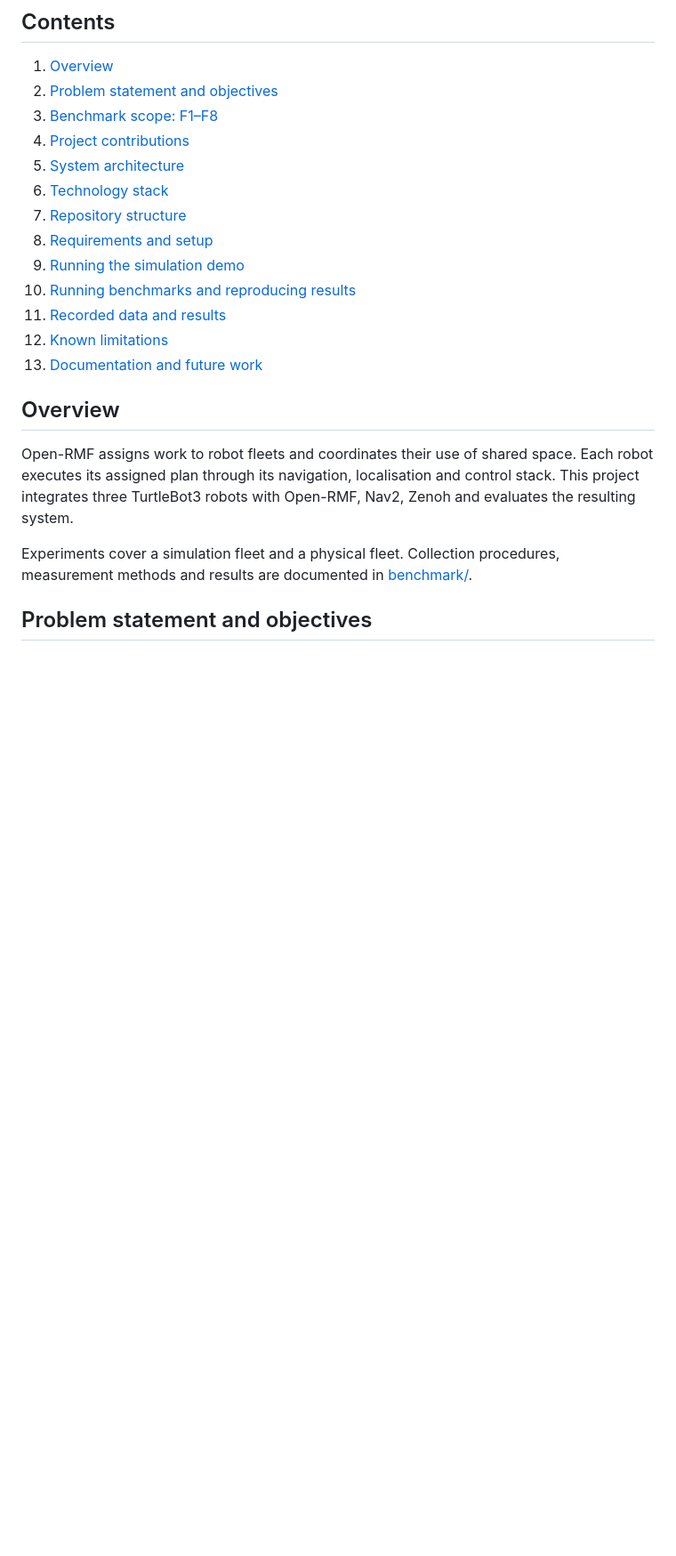
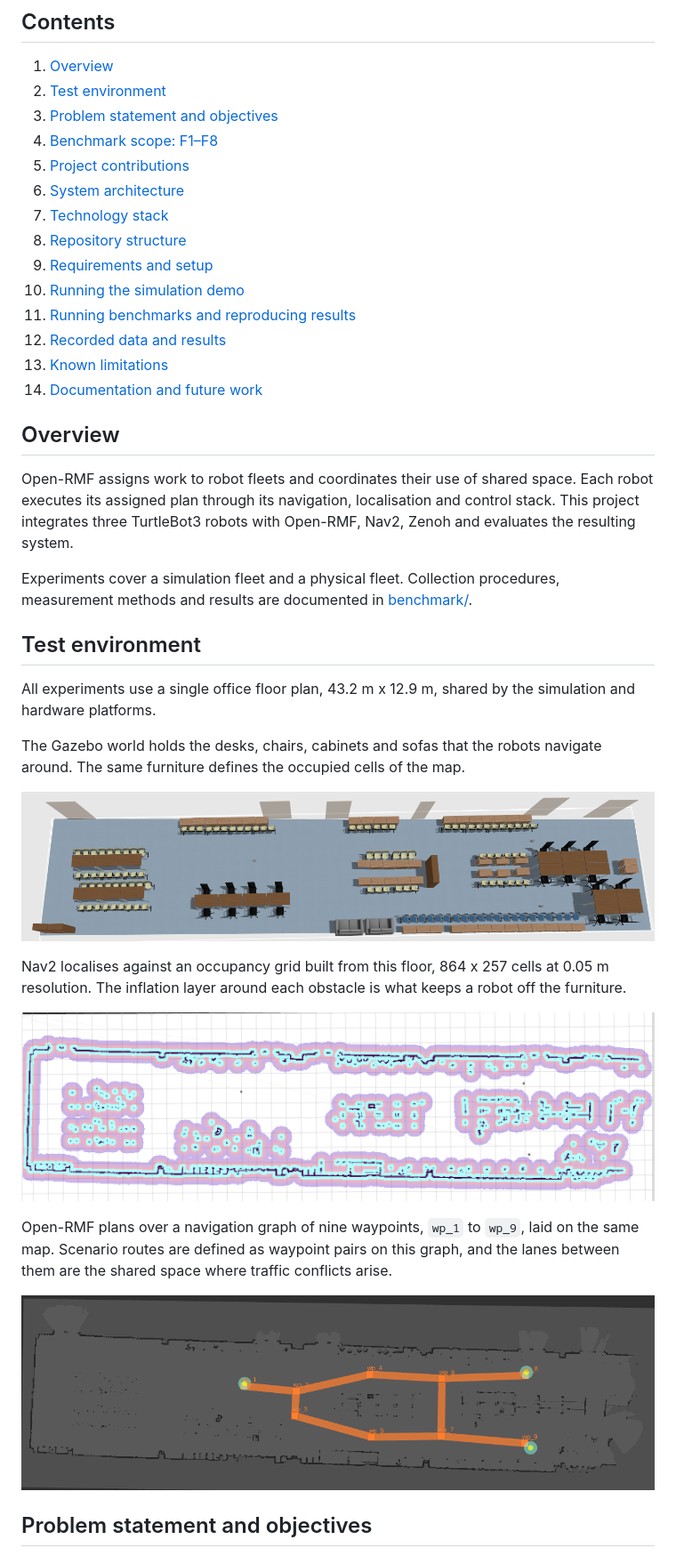
Before and after one commit to NhiVo262/eiu-open-rmf-benchmarking, a Markdown page: README.md, the part around the change. Shown at 89% size. Drawn GitHub-style; pictures changed too: docs/images/gazebo_world.png (added), docs/images/rmf_nav_graph.png (added), docs/images/slam_map_costmap.png (added); blank space fills up the shorter version.

Commit message:
updated 1/11/2026

```diff
--- a/README.md
+++ b/README.md
@@ -6,18 +6,19 @@ simulation and on hardware, using matched workloads and test conditions.
 ## Contents
 
 1. [Overview](#overview)
-2. [Problem statement and objectives](#problem-statement-and-objectives)
-3. [Benchmark scope: F1–F8](#benchmark-scope-f1f8)
-4. [Project contributions](#project-contributions)
-5. [System architecture](#system-architecture)
-6. [Technology stack](#technology-stack)
-7. [Repository structure](#repository-structure)
-8. [Requirements and setup](#requirements-and-setup)
-9. [Running the simulation demo](#running-the-simulation-demo)
-10. [Running benchmarks and reproducing results](#running-benchmarks-and-reproducing-results)
-11. [Recorded data and results](#recorded-data-and-results)
-12. [Known limitations](#known-limitations)
-13. [Documentation and future work](#documentation-and-future-work)
+2. [Test environment](#test-environment)
+3. [Problem statement and objectives](#problem-statement-and-objectives)
+4. [Benchmark scope: F1–F8](#benchmark-scope-f1f8)
+5. [Project contributions](#project-contributions)
+6. [System architecture](#system-architecture)
+7. [Technology stack](#technology-stack)
+8. [Repository structure](#repository-structure)
+9. [Requirements and setup](#requirements-and-setup)
+10. [Running the simulation demo](#running-the-simulation-demo)
+11. [Running benchmarks and reproducing results](#running-benchmarks-and-reproducing-results)
+12. [Recorded data and results](#recorded-data-and-results)
+13. [Known limitations](#known-limitations)
+14. [Documentation and future work](#documentation-and-future-work)
 
 ## Overview
 
@@ -28,6 +29,28 @@ and evaluates the resulting system.
 
 Experiments cover a simulation fleet and a physical fleet. Collection procedures,
 measurement methods and results are documented in [benchmark/](benchmark/ARCHITECTURE.md).
+
+## Test environment
+
+All experiments use a single office floor plan, 43.2 m x 12.9 m, shared by the
+simulation and hardware platforms.
+
+The Gazebo world holds the desks, chairs, cabinets and sofas that the robots navigate
+around. The same furniture defines the occupied cells of the map.
+
+![Gazebo world, top view](docs/images/gazebo_world.png)
+
+Nav2 localises against an occupancy grid built from this floor, 864 x 257 cells at
+0.05 m resolution. The inflation layer around each obstacle is what keeps a robot off
+the furniture.
+
+![Occupancy grid with the costmap inflation layer](docs/images/slam_map_costmap.png)
+
+Open-RMF plans over a navigation graph of nine waypoints, `wp_1` to `wp_9`, laid on the
+same map. Scenario routes are defined as waypoint pairs on this graph, and the lanes
+between them are the shared space where traffic conflicts arise.
+
+![Open-RMF navigation graph over the map](docs/images/rmf_nav_graph.png)
 
 ## Problem statement and objectives
 
```
Also changed, not shown: 2 other files.
